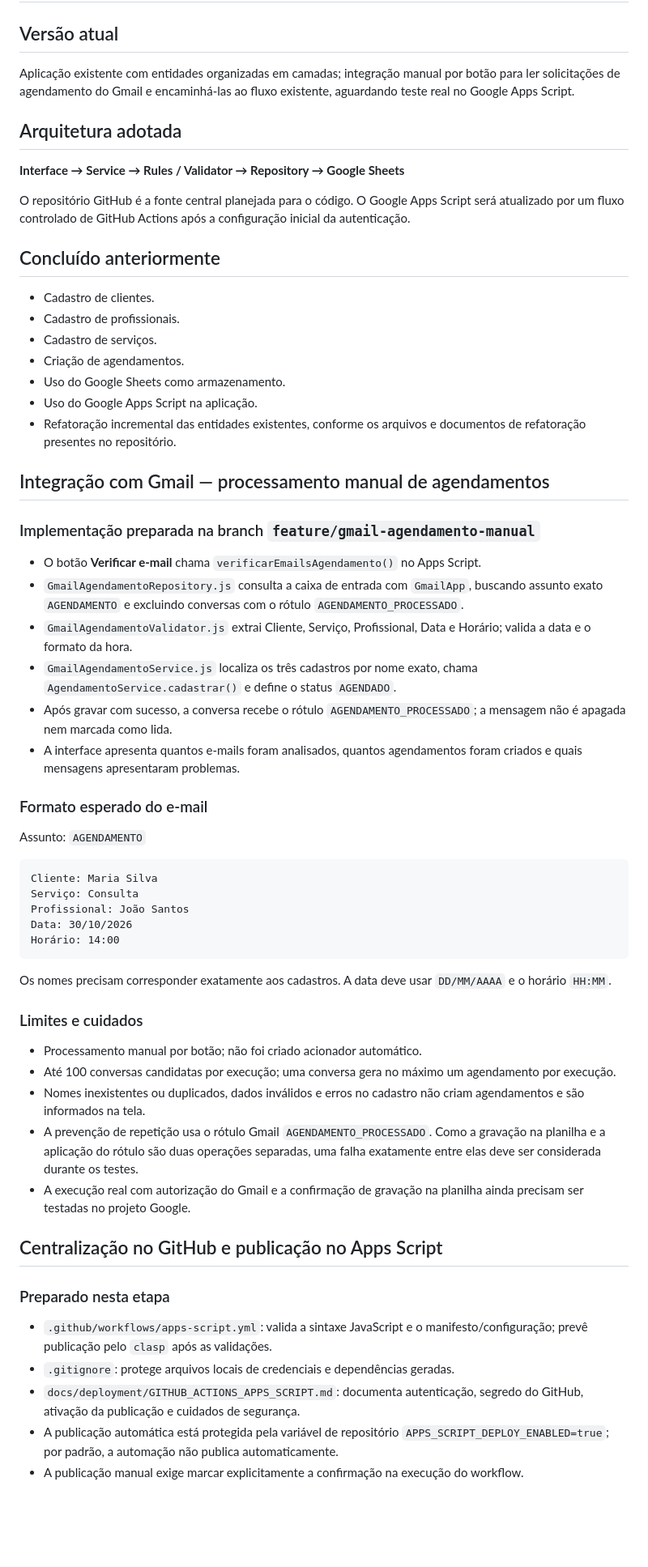
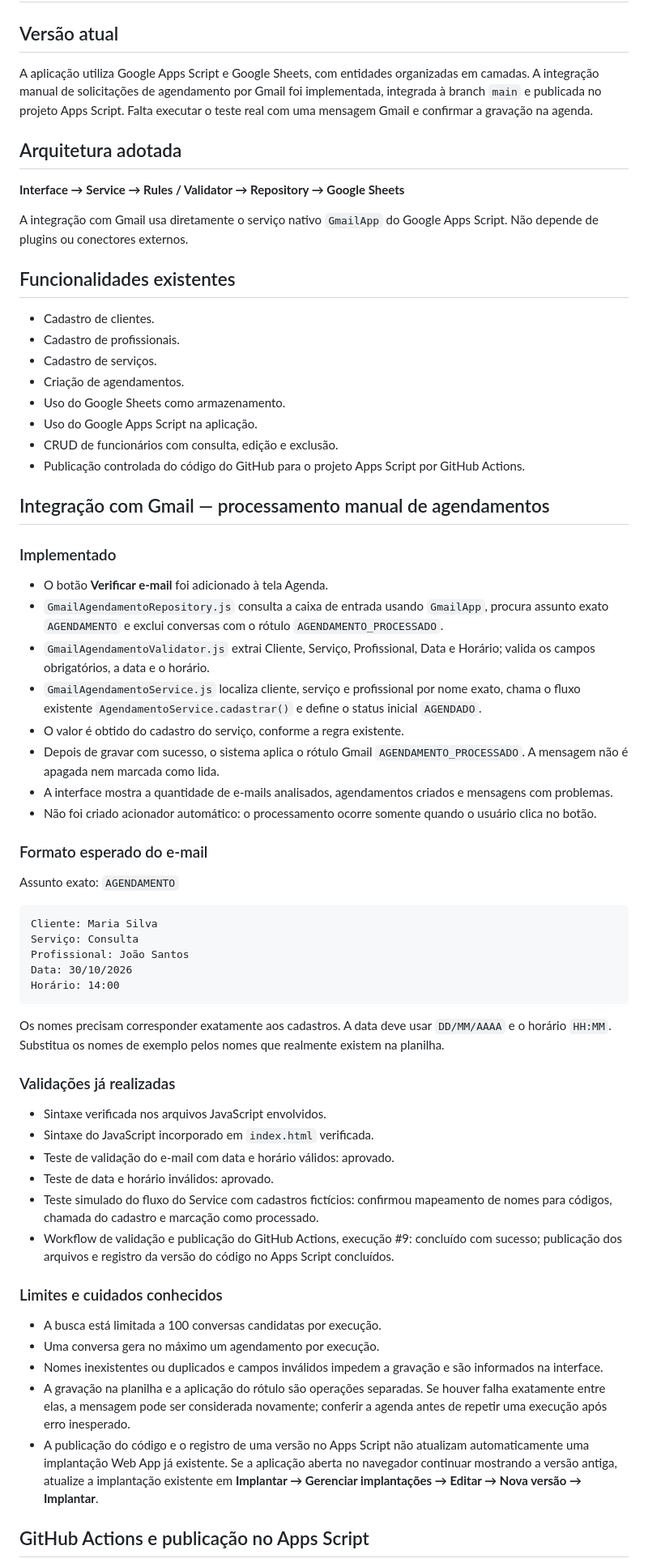
Before and after one commit to professorclaudioamado/agendadeservico, a Markdown page: PROJECT_STATUS.md, the part around one of its changes. Shown at 81% size. GitHub-like rendering; blank space fills up the shorter version.

````diff
--- a/PROJECT_STATUS.md
+++ b/PROJECT_STATUS.md
@@ -2,15 +2,15 @@
 
 ## Versão atual
 
-Aplicação existente com entidades organizadas em camadas; integração manual por botão para ler solicitações de agendamento do Gmail e encaminhá-las ao fluxo existente, aguardando teste real no Google Apps Script.
+A aplicação utiliza Google Apps Script e Google Sheets, com entidades organizadas em camadas. A integração manual de solicitações de agendamento por Gmail foi implementada, integrada à branch `main` e publicada no projeto Apps Script. Falta executar o teste real com uma mensagem Gmail e confirmar a gravação na agenda.
 
 ## Arquitetura adotada
 
 **Interface → Service → Rules / Validator → Repository → Google Sheets**
 
-O repositório GitHub é a fonte central planejada para o código. O Google Apps Script será atualizado por um fluxo controlado de GitHub Actions após a configuração inicial da autenticação.
+A integração com Gmail usa diretamente o serviço nativo `GmailApp` do Google Apps Script. Não depende de plugins ou conectores externos.
 
-## Concluído anteriormente
+## Funcionalidades existentes
 
 - Cadastro de clientes.
 - Cadastro de profissionais.
@@ -18,22 +18,25 @@ O repositório GitHub é a fonte central planejada para o código. O Google Apps
 - Criação de agendamentos.
 - Uso do Google Sheets como armazenamento.
 - Uso do Google Apps Script na aplicação.
-- Refatoração incremental das entidades existentes, conforme os arquivos e documentos de refatoração presentes no repositório.
+- CRUD de funcionários com consulta, edição e exclusão.
+- Publicação controlada do código do GitHub para o projeto Apps Script por GitHub Actions.
 
 ## Integração com Gmail — processamento manual de agendamentos
 
-### Implementação preparada na branch `feature/gmail-agendamento-manual`
+### Implementado
 
-- O botão **Verificar e-mail** chama `verificarEmailsAgendamento()` no Apps Script.
-- `GmailAgendamentoRepository.js` consulta a caixa de entrada com `GmailApp`, buscando assunto exato `AGENDAMENTO` e excluindo conversas com o rótulo `AGENDAMENTO_PROCESSADO`.
-- `GmailAgendamentoValidator.js` extrai Cliente, Serviço, Profissional, Data e Horário; valida a data e o formato da hora.
-- `GmailAgendamentoService.js` localiza os três cadastros por nome exato, chama `AgendamentoService.cadastrar()` e define o status `AGENDADO`.
-- Após gravar com sucesso, a conversa recebe o rótulo `AGENDAMENTO_PROCESSADO`; a mensagem não é apagada nem marcada como lida.
-- A interface apresenta quantos e-mails foram analisados, quantos agendamentos foram criados e quais mensagens apresentaram problemas.
+- O botão **Verificar e-mail** foi adicionado à tela Agenda.
+- `GmailAgendamentoRepository.js` consulta a caixa de entrada usando `GmailApp`, procura assunto exato `AGENDAMENTO` e exclui conversas com o rótulo `AGENDAMENTO_PROCESSADO`.
+- `GmailAgendamentoValidator.js` extrai Cliente, Serviço, Profissional, Data e Horário; valida os campos obrigatórios, a data e o horário.
+- `GmailAgendamentoService.js` localiza cliente, serviço e profissional por nome exato, chama o fluxo existente `AgendamentoService.cadastrar()` e define o status inicial `AGENDADO`.
+- O valor é obtido do cadastro do serviço, conforme a regra existente.
+- Depois de gravar com sucesso, o sistema aplica o rótulo Gmail `AGENDAMENTO_PROCESSADO`. A mensagem não é apagada nem marcada como lida.
+- A interface mostra a quantidade de e-mails analisados, agendamentos criados e mensagens com problemas.
+- Não foi criado acionador automático: o processamento ocorre somente quando o usuário clica no botão.
 
 ### Formato esperado do e-mail
 
-Assunto: `AGENDAMENTO`
+Assunto exato: `AGENDAMENTO`
 
 ```text
 Cliente: Maria Silva
@@ -43,23 +46,24 @@ Data: 30/10/2026
 Horário: 14:00
 ```
 
-Os nomes precisam corresponder exatamente aos cadastros. A data deve usar `DD/MM/AAAA` e o horário `HH:MM`.
+Os nomes precisam corresponder exatamente aos cadastros. A data deve usar `DD/MM/AAAA` e o horário `HH:MM`. Substitua os nomes de exemplo pelos nomes que realmente existem na planilha.
 
-### Limites e cuidados
+### Validações já realizadas
 
-- Processamento manual por botão; não foi criado acionador automático.
-- Até 100 conversas candidatas por execução; uma conversa gera no máximo um agendamento por execução.
-- Nomes inexistentes ou duplicados, dados inválidos e erros no cadastro não criam agendamentos e são informados na tela.
-- A prevenção de repetição usa o rótulo Gmail `AGENDAMENTO_PROCESSADO`. Como a gravação na planilha e a aplicação do rótulo são duas operações separadas, uma falha exatamente entre elas deve ser considerada durante os testes.
-- A execução real com autorização do Gmail e a confirmação de gravação na planilha ainda precisam ser testadas no projeto Google.
+- Sintaxe verificada nos arquivos JavaScript envolvidos.
+- Sintaxe do JavaScript incorporado em `index.html` verificada.
+- Teste de validação do e-mail com data e horário válidos: aprovado.
+- Teste de data e horário inválidos: aprovado.
+- Teste simulado do fluxo do Service com cadastros fictícios: confirmou mapeamento de nomes para códigos, chamada do cadastro e marcação como processado.
+- Workflow de validação e publicação do GitHub Actions, execução #9: concluído com sucesso; publicação dos arquivos e registro da versão do código no Apps Script concluídos.
 
-## Centralização no GitHub e publicação no Apps Script
+### Limites e cuidados conhecidos
 
-### Preparado nesta etapa
+- A busca está limitada a 100 conversas candidatas por execução.
+- Uma conversa gera no máximo um agendamento por execução.
+- Nomes inexistentes ou duplicados e campos inválidos impedem a gravação e são informados na interface.
+- A gravação na planilha e a aplicação do rótulo são operações separadas. Se houver falha exatamente entre elas, a mensagem pode ser considerada novamente; conferir a agenda antes de repetir uma execução após erro inesperado.
+- A publicação do código e o registro de uma versão no Apps Script não atualizam automaticamente uma implantação Web App já existente. Se a aplicação aberta no navegador continuar mostrando a versão antiga, atualize a implantação existente em **Implantar → Gerenciar implantações → Editar → Nova versão → Implantar**.
 
-- `.github/workflows/apps-script.yml`: valida a sintaxe JavaScript e o manifesto/configuração; prevê publicação pelo `clasp` após as validações.
-- `.gitignore`: protege arquivos locais de credenciais e dependências geradas.
-- `docs/deployment/GITHUB_ACTIONS_APPS_SCRIPT.md`: documenta autenticação, segredo do GitHub, ativação da publicação e cuidados de segurança.
-- A publicação automática está protegida pela variável de repositório `APPS_SCRIPT_DEPLOY_ENABLED=true`; por padrão, a automação não publica automaticamente.
-- A publicação manual exige marcar explicitamente a confirmação na execução do workflow.
+## GitHub Actions e publicação no Apps Script
 
````
Also changed, not shown: other parts of PROJECT_STATUS.md (+37 -41 lines).
